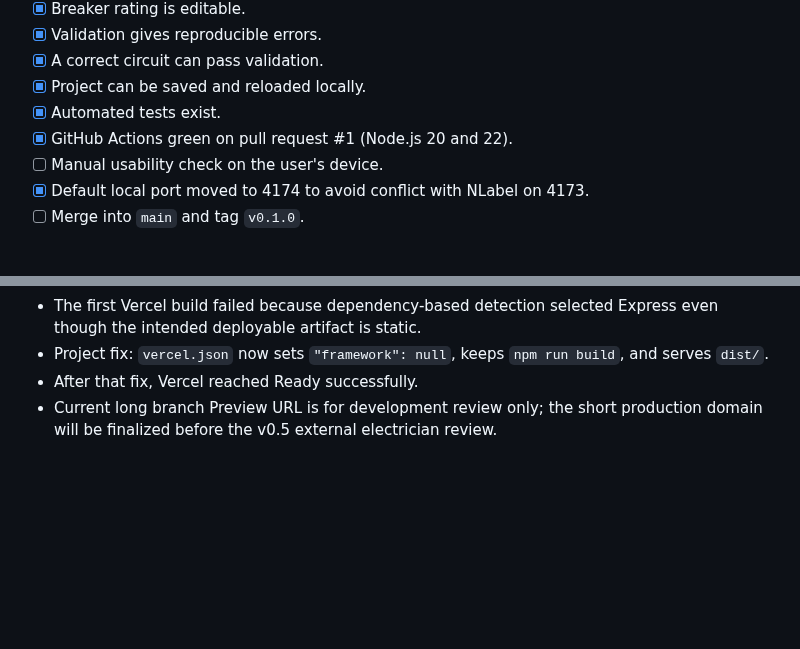
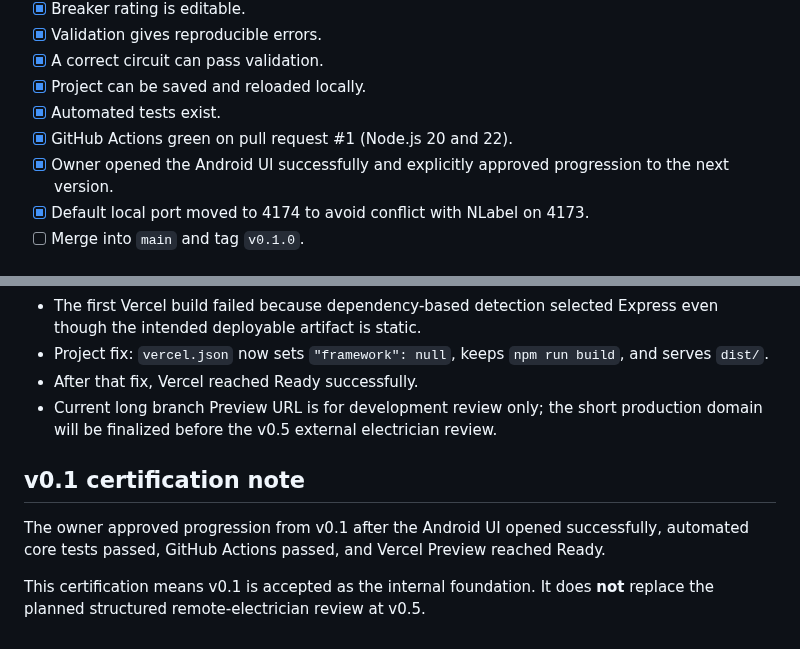
Before and after one commit to nexagrouptech/ElectroLabAI, a Markdown page: PROJECT_STATUS.md, 2 parts joined by grey strips. GitHub-like rendering; blank space fills up the shorter version.

Commit message:
docs: certify v0.1 for internal progression

```diff
--- a/PROJECT_STATUS.md
+++ b/PROJECT_STATUS.md
@@ -44,7 +44,7 @@ Implemented in this branch:
 - [x] Project can be saved and reloaded locally.
 - [x] Automated tests exist.
 - [x] GitHub Actions green on pull request #1 (Node.js 20 and 22).
-- [ ] Manual usability check on the user's device.
+- [x] Owner opened the Android UI successfully and explicitly approved progression to the next version.
 - [x] Default local port moved to 4174 to avoid conflict with NLabel on 4173.
 - [ ] Merge into `main` and tag `v0.1.0`.
 
@@ -91,3 +91,10 @@ The remote electrician review is deferred until v0.5. Each version is still inte
 - Project fix: `vercel.json` now sets `"framework": null`, keeps `npm run build`, and serves `dist/`.
 - After that fix, Vercel reached Ready successfully.
 - Current long branch Preview URL is for development review only; the short production domain will be finalized before the v0.5 external electrician review.
+
+
+## v0.1 certification note
+
+The owner approved progression from v0.1 after the Android UI opened successfully, automated core tests passed, GitHub Actions passed, and Vercel Preview reached Ready.
+
+This certification means v0.1 is accepted as the internal foundation. It does **not** replace the planned structured remote-electrician review at v0.5.
```
